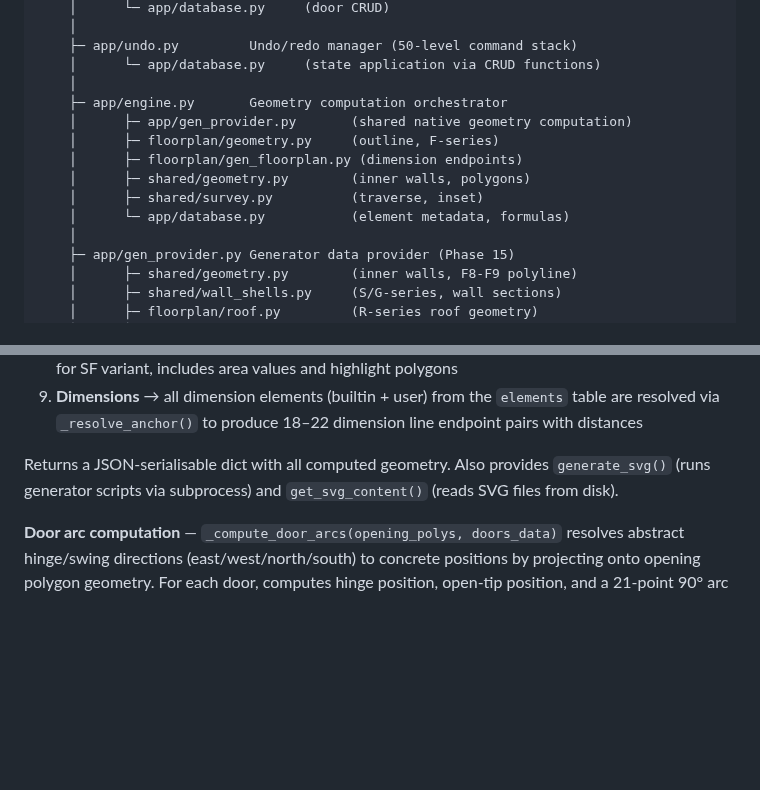
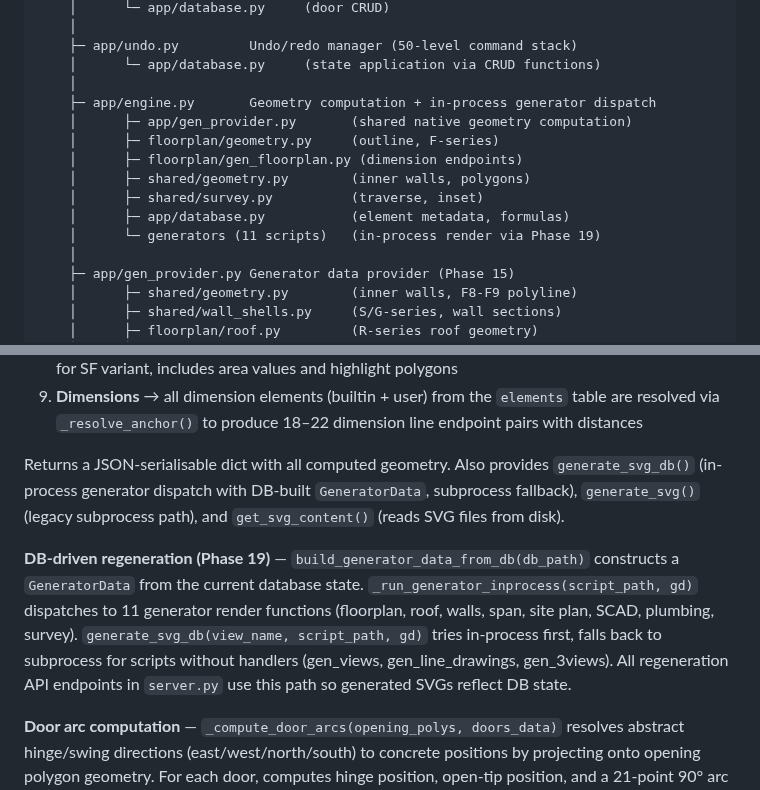
Before and after one commit to MangoCats/guesthouse, a Markdown page: app/ARCHITECTURE.md, 2 parts joined by grey strips. Drawn GitHub-style; blank space fills up the shorter version.

```diff
--- a/app/ARCHITECTURE.md
+++ b/app/ARCHITECTURE.md
@@ -28,13 +28,14 @@ app/server.py          Flask routes, SSE broadcast, geometry cache
     ├─ app/undo.py         Undo/redo manager (50-level command stack)
     │      └─ app/database.py     (state application via CRUD functions)
     │
-    ├─ app/engine.py       Geometry computation orchestrator
+    ├─ app/engine.py       Geometry computation + in-process generator dispatch
     │      ├─ app/gen_provider.py       (shared native geometry computation)
     │      ├─ floorplan/geometry.py     (outline, F-series)
     │      ├─ floorplan/gen_floorplan.py (dimension endpoints)
     │      ├─ shared/geometry.py        (inner walls, polygons)
     │      ├─ shared/survey.py          (traverse, inset)
-    │      └─ app/database.py           (element metadata, formulas)
+    │      ├─ app/database.py           (element metadata, formulas)
+    │      └─ generators (11 scripts)   (in-process render via Phase 19)
     │
     ├─ app/gen_provider.py Generator data provider (Phase 15)
     │      ├─ shared/geometry.py        (inner walls, F8-F9 polyline)
@@ -208,8 +209,18 @@ orchestrates the full pipeline:
    18–22 dimension line endpoint pairs with distances
 
 Returns a JSON-serialisable dict with all computed geometry.  Also
-provides `generate_svg()` (runs generator scripts via subprocess) and
-`get_svg_content()` (reads SVG files from disk).
+provides `generate_svg_db()` (in-process generator dispatch with
+DB-built `GeneratorData`, subprocess fallback), `generate_svg()` (legacy
+subprocess path), and `get_svg_content()` (reads SVG files from disk).
+
+**DB-driven regeneration (Phase 19)** — `build_generator_data_from_db(db_path)`
+constructs a `GeneratorData` from the current database state.
+`_run_generator_inprocess(script_path, gd)` dispatches to 11 generator
+render functions (floorplan, roof, walls, span, site plan, SCAD, plumbing,
+survey).  `generate_svg_db(view_name, script_path, gd)` tries in-process
+first, falls back to subprocess for scripts without handlers (gen_views,
+gen_line_drawings, gen_3views).  All regeneration API endpoints in
+`server.py` use this path so generated SVGs reflect DB state.
 
 **Door arc computation** — `_compute_door_arcs(opening_polys, doors_data)`
 resolves abstract hinge/swing directions (east/west/north/south) to
```
Also changed, not shown: app/ROADMAP.md (+19 -86 lines).
